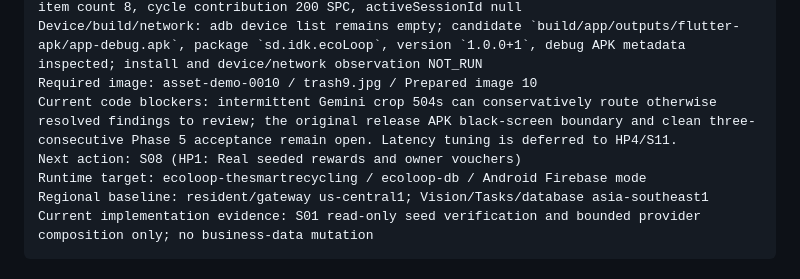
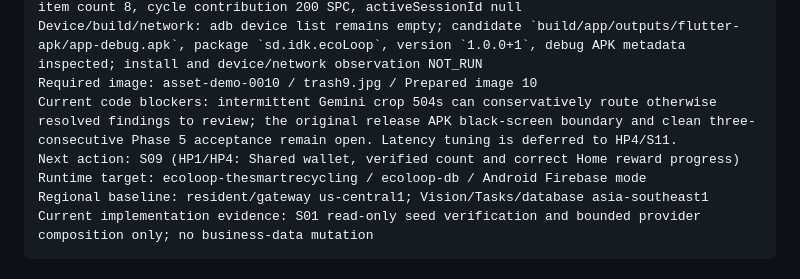
Before and after one commit to nayzinminlwin/EcoLoop-theSmartRecycling, a Markdown page: docs/ECOLOOP_HAPPY_PATH_DEMO_PLAN.md, the part around one of its changes. GitHub-like rendering.

Commit message:
docs: record S08 rewards acceptance
Co-authored-by: Copilot <223556219+Copilot@users.noreply.github.com>

```diff
--- a/docs/ECOLOOP_HAPPY_PATH_DEMO_PLAN.md
+++ b/docs/ECOLOOP_HAPPY_PATH_DEMO_PLAN.md
@@ -542,7 +542,7 @@ Recording account: `zyb5KdlNqVZ1kKWudR57RKb2zti1` (`nayzinminlwin22@gmail.com`,
 Device/build/network: adb device list remains empty; candidate `build/app/outputs/flutter-apk/app-debug.apk`, package `sd.idk.ecoLoop`, version `1.0.0+1`, debug APK metadata inspected; install and device/network observation NOT_RUN
 Required image: asset-demo-0010 / trash9.jpg / Prepared image 10
 Current code blockers: intermittent Gemini crop 504s can conservatively route otherwise resolved findings to review; the original release APK black-screen boundary and clean three-consecutive Phase 5 acceptance remain open. Latency tuning is deferred to HP4/S11.
-Next action: S08 (HP1: Real seeded rewards and owner vouchers)
+Next action: S09 (HP1/HP4: Shared wallet, verified count and correct Home reward progress)
 Runtime target: ecoloop-thesmartrecycling / ecoloop-db / Android Firebase mode
 Regional baseline: resident/gateway us-central1; Vision/Tasks/database asia-southeast1
 Current implementation evidence: S01 read-only seed verification and bounded provider composition only; no business-data mutation
```
Also changed, not shown: other parts of docs/ECOLOOP_HAPPY_PATH_DEMO_PLAN.md (+1 -1 lines).
